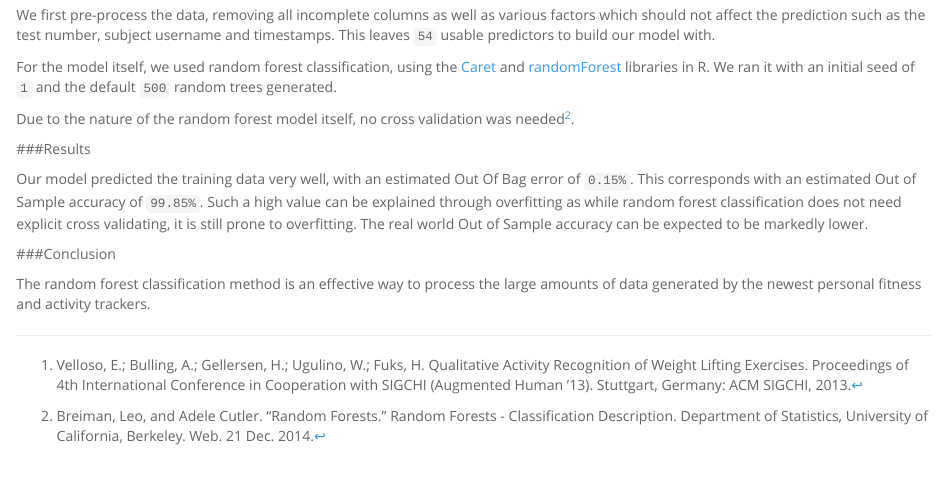
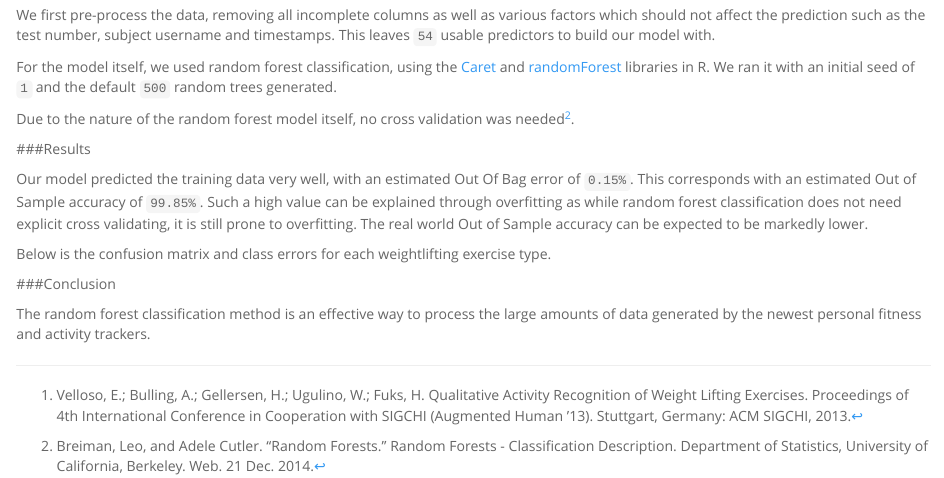
Before and after one commit to lycai/weightlift-exercise-prediction, an R Markdown document (index.Rmd): the page in a window 1100 px wide, from 400 px down. Rendered offline with R 4.5, knitr and Pandoc, with nearby package versions; the code chunks are not run, so their results and figures are left out.

Commit message:
Fixed index page.

````diff
--- a/index.Rmd
+++ b/index.Rmd
@@ -31,6 +31,8 @@ Due to the nature of the random forest model itself, no cross validation was nee
 
 Our model predicted the training data very well, with an estimated Out Of Bag error of `0.15%`. This corresponds with an estimated Out of Sample accuracy of `99.85%`. Such a high value can be explained through overfitting as while random forest classification does not need explicit cross validating, it is still prone to overfitting. The real world Out of Sample accuracy can be expected to be markedly lower.
 
+Below is the confusion matrix and class errors for each weightlifting exercise type.
+
 ```{r, echo=FALSE}
 load('learnedRfModel.R')
 pml.rf$confusion
````
Also changed, not shown: index.html.
